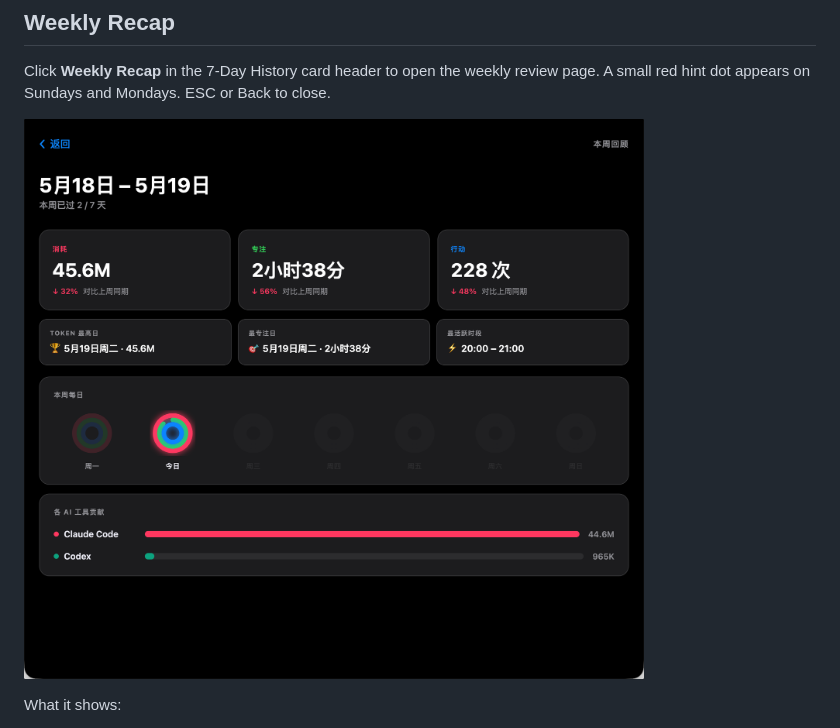
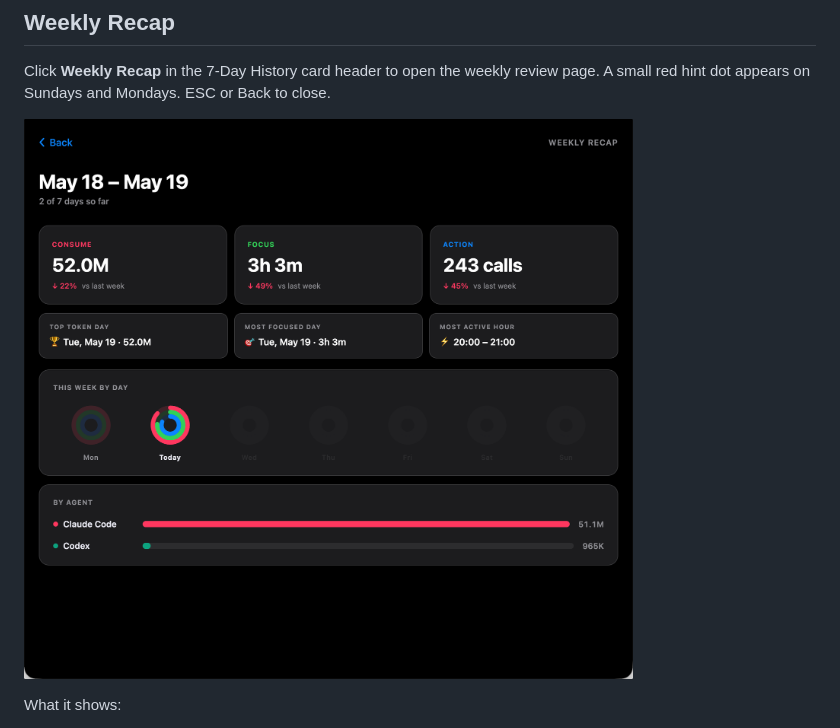
Before and after one commit to zxw1992/vibe-coding-rings, a Markdown page: README.md, the part around the change. Drawn GitHub-style; pictures changed too: docs/weekly_en.png (added).

Commit message:
docs: add English weekly recap screenshot for English README

```diff
--- a/README.md
+++ b/README.md
@@ -37,7 +37,7 @@ A local dashboard that visualises your AI coding agent usage as three animated c
 
 Click **Weekly Recap** in the 7-Day History card header to open the weekly review page. A small red hint dot appears on Sundays and Mondays. ESC or Back to close.
 
-![Weekly Recap](docs/weekly.png)
+![Weekly Recap](docs/weekly_en.png)
 
 What it shows:
 
```
